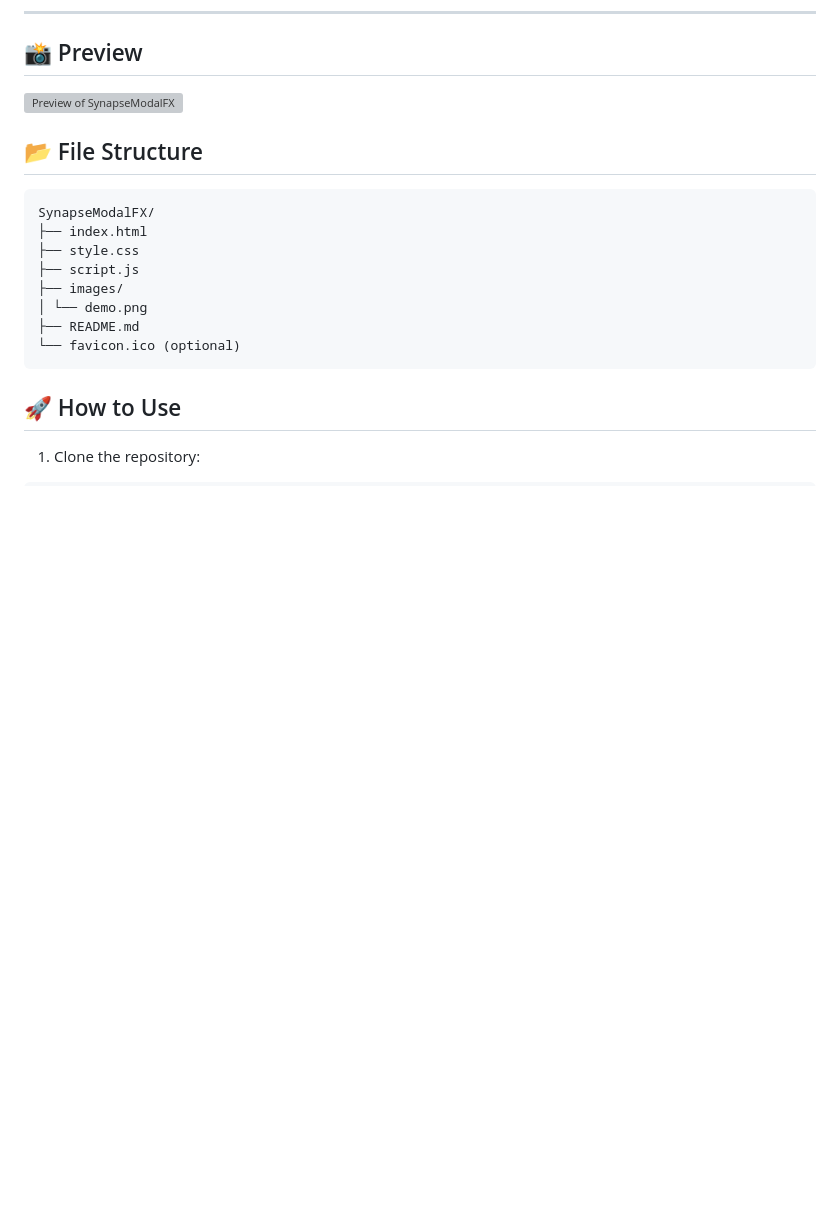
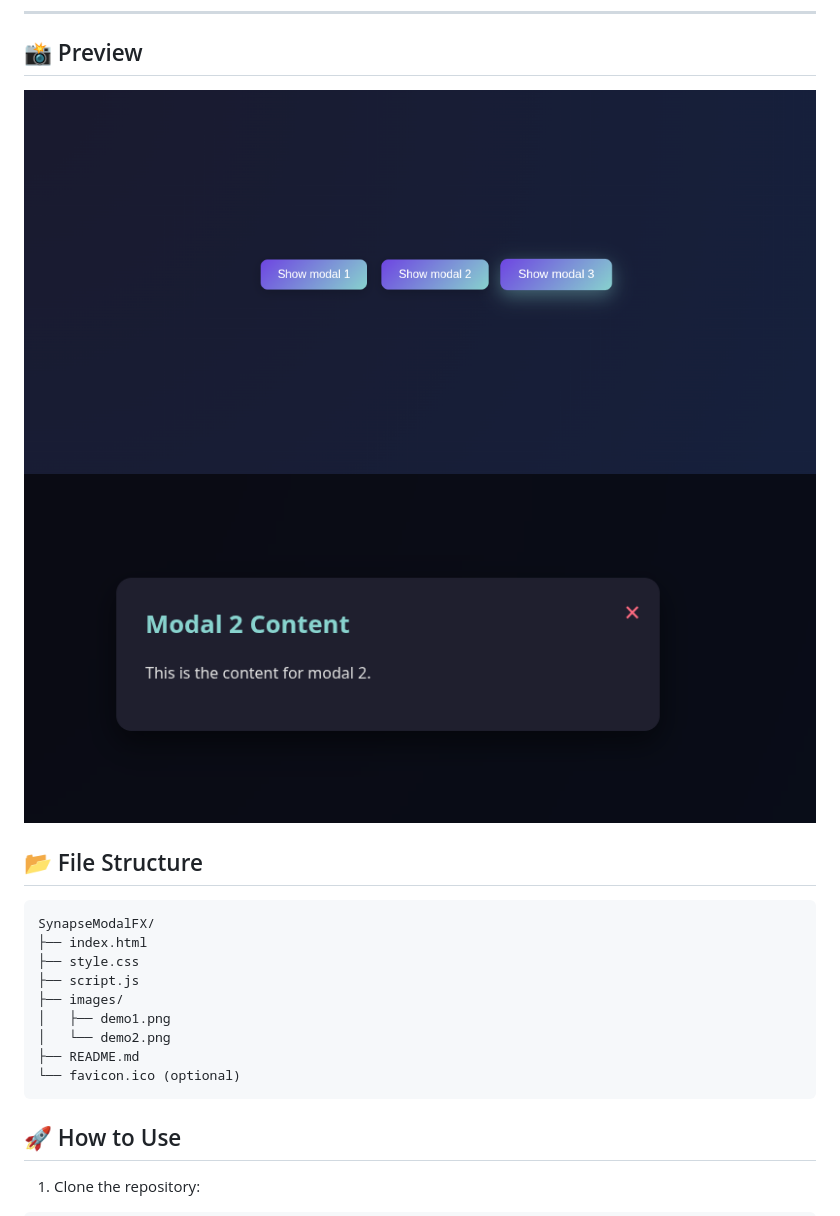
Before and after one commit to HasibCoderLab/SynapseModalFX-, a Markdown page: README.md, the part around the change. Drawn GitHub-style; pictures changed too: images/Demo1.png (added), images/Demo2.png (added); blank space fills up the shorter version; grey boxes are pictures that could not be loaded.

Commit message:
add-demo-pic

````diff
--- a/README.md
+++ b/README.md
@@ -35,7 +35,8 @@ So, *SynapseModalFX* = Intelligent + Beautiful + Futuristic Modal System.
 
 ## 📸 Preview
 
-![Preview of SynapseModalFX](images/demo.png)
+![Preview of SynapseModalFX](images//Demo1.png)
+![Preview of SynapseModalFX](images//Demo2.png)
 
 
 ## 📂 File Structure
@@ -45,7 +46,8 @@ SynapseModalFX/
 ├── style.css
 ├── script.js
 ├── images/
-│ └── demo.png
+│   ├── demo1.png
+│   └── demo2.png
 ├── README.md
 └── favicon.ico (optional)
 ```
````
